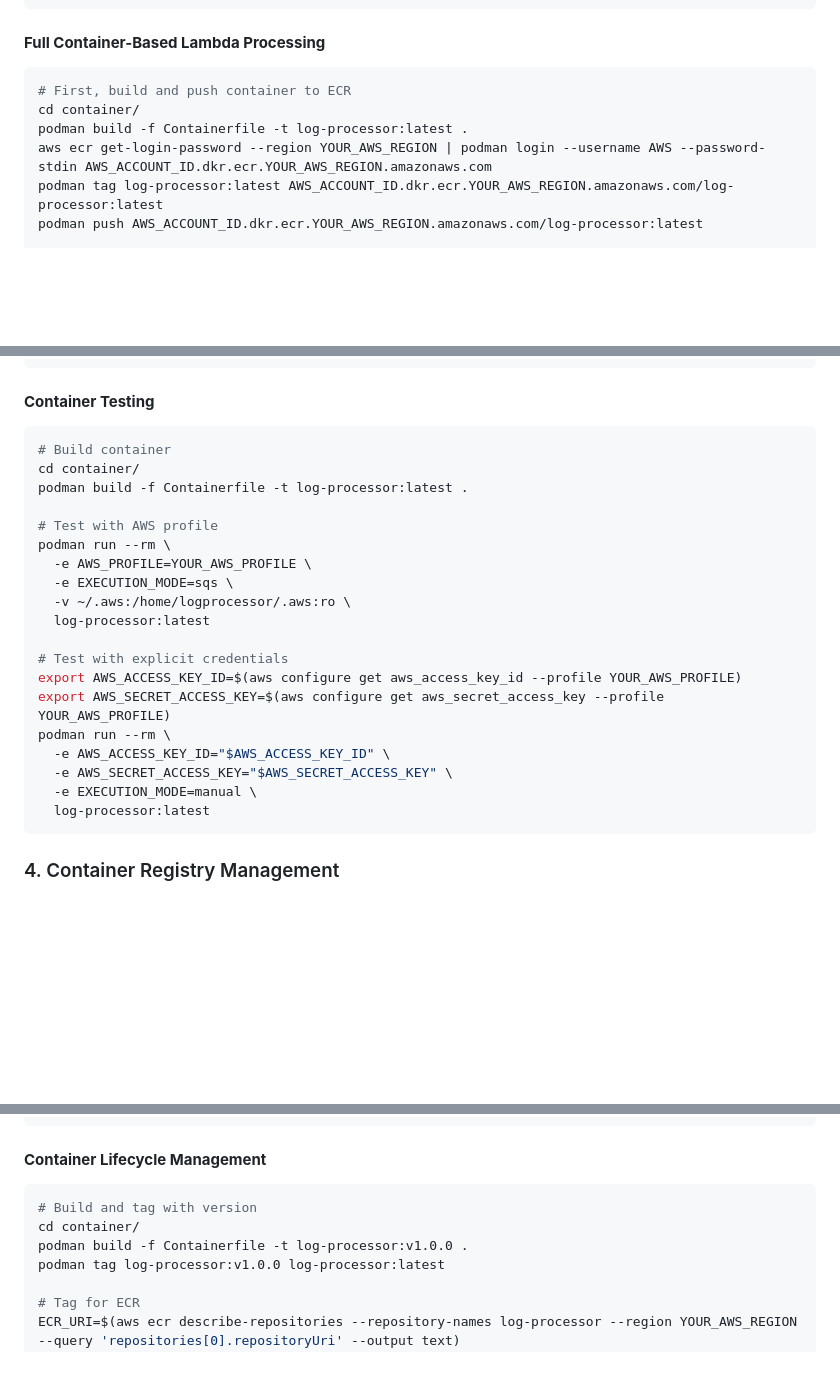
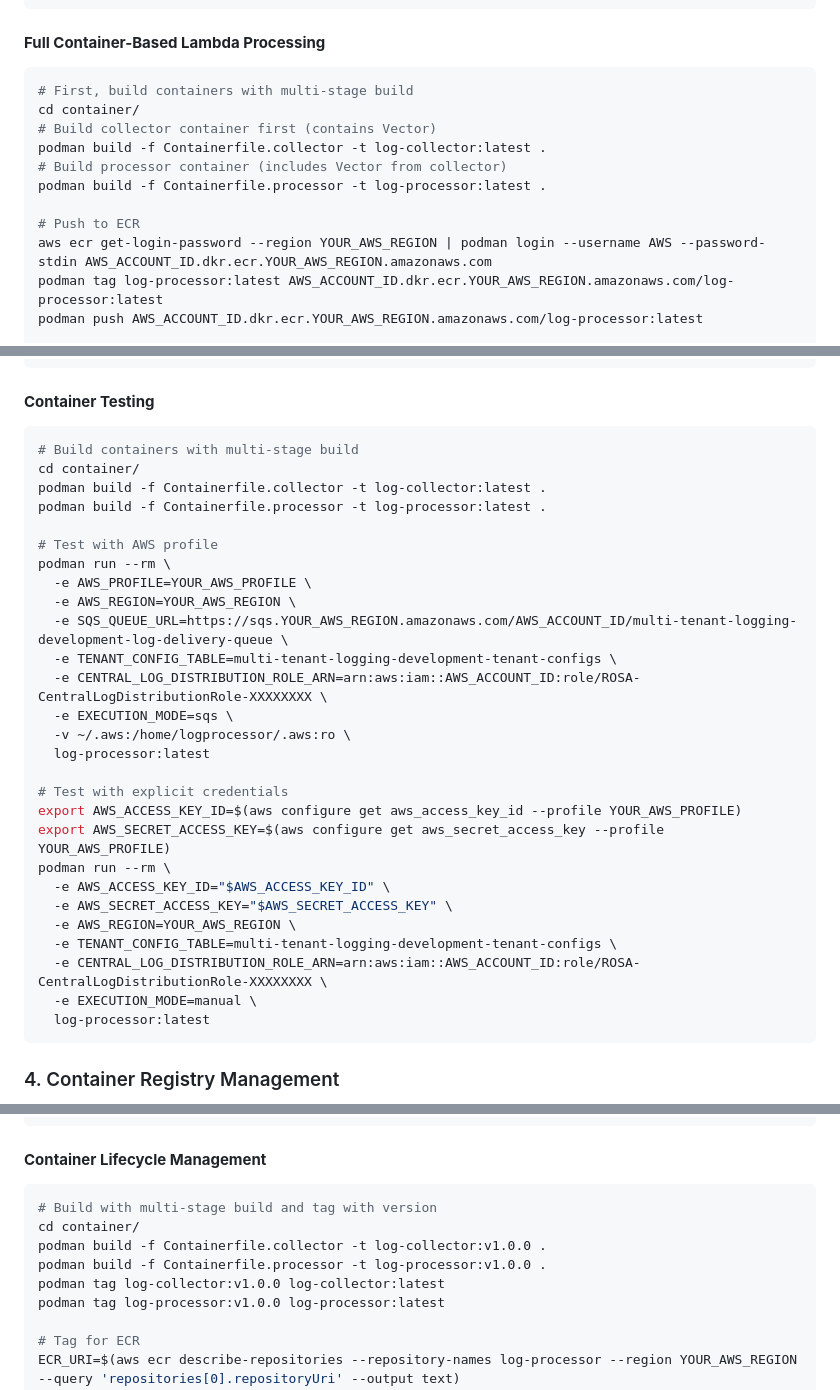
Before and after one commit to openshift-online/rosa-log-router, a Markdown page: docs/README.md, 3 parts joined by grey strips. Rendered like a GitHub page; blank space fills up the shorter version.

````diff
--- a/docs/README.md
+++ b/docs/README.md
@@ -187,9 +217,14 @@ cd cloudformation/
 
 #### **Full Container-Based Lambda Processing**
 ```bash
-# First, build and push container to ECR
+# First, build containers with multi-stage build
 cd container/
-podman build -f Containerfile -t log-processor:latest .
+# Build collector container first (contains Vector)
+podman build -f Containerfile.collector -t log-collector:latest .
+# Build processor container (includes Vector from collector)
+podman build -f Containerfile.processor -t log-processor:latest .
+
+# Push to ECR
 aws ecr get-login-password --region YOUR_AWS_REGION | podman login --username AWS --password-stdin AWS_ACCOUNT_ID.dkr.ecr.YOUR_AWS_REGION.amazonaws.com
 podman tag log-processor:latest AWS_ACCOUNT_ID.dkr.ecr.YOUR_AWS_REGION.amazonaws.com/log-processor:latest
 podman push AWS_ACCOUNT_ID.dkr.ecr.YOUR_AWS_REGION.amazonaws.com/log-processor:latest
@@ -246,13 +281,18 @@ echo '{"Message": "{\"Records\": [{\"s3\": {\"bucket\": {\"name\": \"test-bucket
 
 #### **Container Testing**
 ```bash
-# Build container
+# Build containers with multi-stage build
 cd container/
-podman build -f Containerfile -t log-processor:latest .
+podman build -f Containerfile.collector -t log-collector:latest .
+podman build -f Containerfile.processor -t log-processor:latest .
 
 # Test with AWS profile
 podman run --rm \
   -e AWS_PROFILE=YOUR_AWS_PROFILE \
+  -e AWS_REGION=YOUR_AWS_REGION \
+  -e SQS_QUEUE_URL=https://sqs.YOUR_AWS_REGION.amazonaws.com/AWS_ACCOUNT_ID/multi-tenant-logging-development-log-delivery-queue \
+  -e TENANT_CONFIG_TABLE=multi-tenant-logging-development-tenant-configs \
+  -e CENTRAL_LOG_DISTRIBUTION_ROLE_ARN=arn:aws:iam::AWS_ACCOUNT_ID:role/ROSA-CentralLogDistributionRole-XXXXXXXX \
   -e EXECUTION_MODE=sqs \
   -v ~/.aws:/home/logprocessor/.aws:ro \
   log-processor:latest
@@ -263,6 +303,9 @@ export AWS_SECRET_ACCESS_KEY=$(aws configure get aws_secret_access_key --profile
 podman run --rm \
   -e AWS_ACCESS_KEY_ID="$AWS_ACCESS_KEY_ID" \
   -e AWS_SECRET_ACCESS_KEY="$AWS_SECRET_ACCESS_KEY" \
+  -e AWS_REGION=YOUR_AWS_REGION \
+  -e TENANT_CONFIG_TABLE=multi-tenant-logging-development-tenant-configs \
+  -e CENTRAL_LOG_DISTRIBUTION_ROLE_ARN=arn:aws:iam::AWS_ACCOUNT_ID:role/ROSA-CentralLogDistributionRole-XXXXXXXX \
   -e EXECUTION_MODE=manual \
   log-processor:latest
 ```
@@ -280,9 +323,11 @@ aws ecr describe-repositories --repository-names log-processor --region YOUR_AWS
 
 #### **Container Lifecycle Management**
 ```bash
-# Build and tag with version
+# Build with multi-stage build and tag with version
 cd container/
-podman build -f Containerfile -t log-processor:v1.0.0 .
+podman build -f Containerfile.collector -t log-collector:v1.0.0 .
+podman build -f Containerfile.processor -t log-processor:v1.0.0 .
+podman tag log-collector:v1.0.0 log-collector:latest
 podman tag log-processor:v1.0.0 log-processor:latest
 
 # Tag for ECR
````
Also changed, not shown: other parts of docs/README.md (+132 -76 lines).
